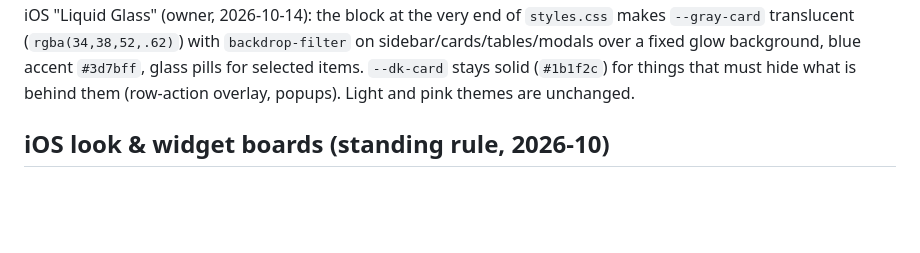
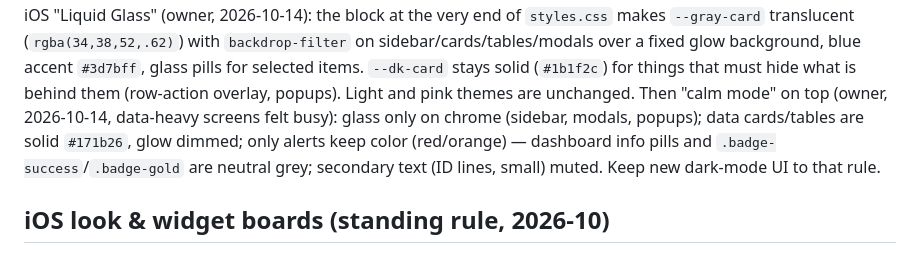
Before and after one commit to paleklabour/WorkerOS, a Markdown page: CLAUDE.md, the part around the change. Rendered like a GitHub page; blank space fills up the shorter version.

Commit message:
CLAUDE.md: dark theme calm-mode rule
Co-Authored-By: Claude Opus 5.5 <noreply@anthropic.com>

```diff
--- a/CLAUDE.md
+++ b/CLAUDE.md
@@ -260,6 +260,9 @@ Dark theme = iOS "Liquid Glass" (owner, 2026-10-14): the block at the very end o
 (`rgba(34,38,52,.62)`) with `backdrop-filter` on sidebar/cards/tables/modals over a fixed glow background, blue accent
 `#3d7bff`, glass pills for selected items. `--dk-card` stays solid (`#1b1f2c`) for things that must hide what is behind them
 (row-action overlay, popups). Light and pink themes are unchanged.
+Then "calm mode" on top (owner, 2026-10-14, data-heavy screens felt busy): glass only on chrome (sidebar, modals, popups);
+data cards/tables are solid `#171b26`, glow dimmed; only alerts keep color (red/orange) — dashboard info pills and
+`.badge-success`/`.badge-gold` are neutral grey; secondary text (ID lines, small) muted. Keep new dark-mode UI to that rule.
 
 ## iOS look & widget boards (standing rule, 2026-10)
 
```
